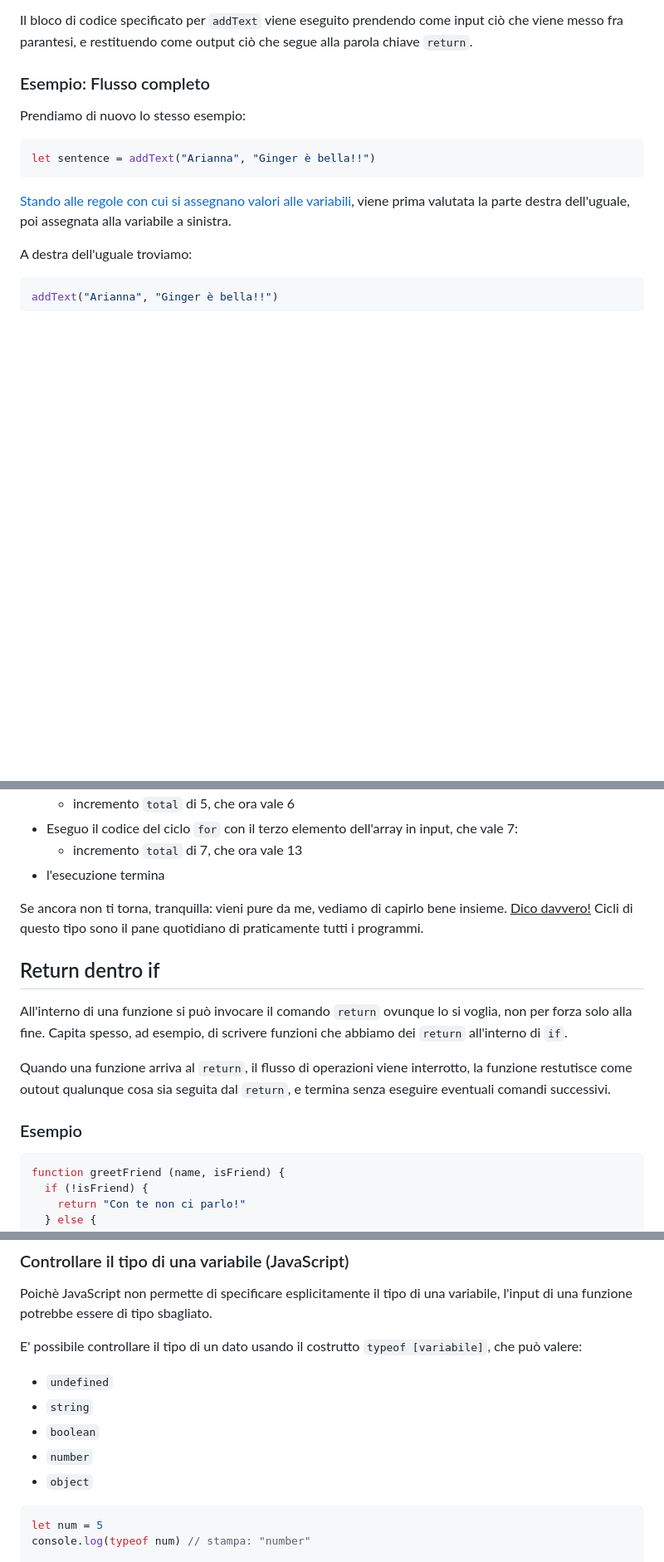
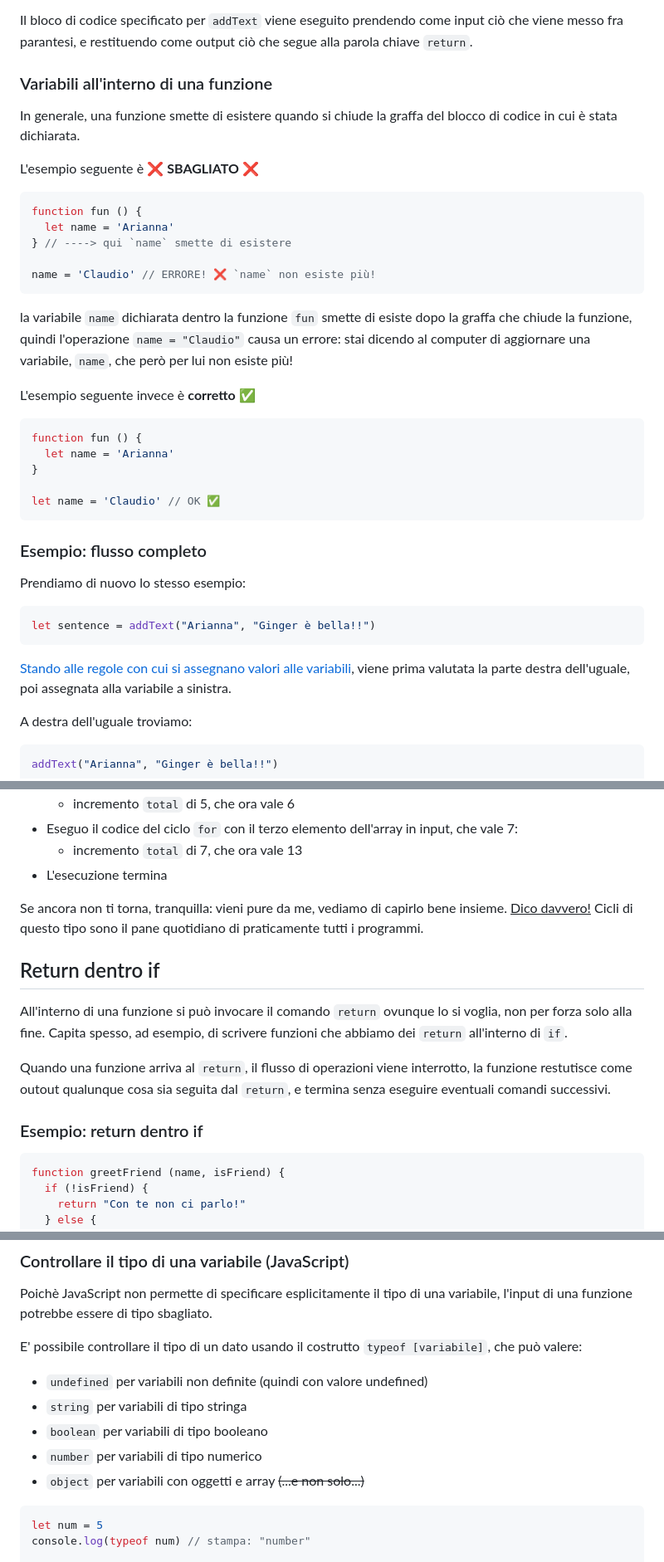
Before and after one commit to audeconteditilbe/intro-al-codice, a Markdown page: tutorial/50_funzioni.md, 3 parts joined by grey strips. Shown: that part at 83% size. GitHub-like rendering; folded sections open; blank space fills up the shorter version.

Commit message:
[tutorial] fixes

````diff
--- a/tutorial/50_funzioni.md
+++ b/tutorial/50_funzioni.md
@@ -84,7 +84,34 @@ Questo codice crea una variabile di nome `sentence` di tipo stringa e valore: "A
 Il bloco di codice specificato per `addText` viene eseguito prendendo come input ciò che viene messo fra parantesi, e restituendo
 come output ciò che segue alla parola chiave `return`.
 
-### Esempio: Flusso completo
+### Variabili all'interno di una funzione
+
+In generale, una funzione smette di esistere quando si chiude la graffa del blocco di codice in cui è stata dichiarata.
+
+L'esempio seguente è ❌ **SBAGLIATO** ❌
+
+```javascript
+function fun () {
+  let name = 'Arianna'
+} // ----> qui `name` smette di esistere
+
+name = 'Claudio' // ERRORE! ❌ `name` non esiste più!
+```
+
+la variabile `name` dichiarata dentro la funzione `fun` smette di esiste dopo la graffa che chiude la funzione, quindi
+l'operazione `name = "Claudio"` causa un errore: stai dicendo al computer di aggiornare una variabile, `name`, che però per lui non esiste più!
+
+L'esempio seguente invece è **corretto** ✅
+
+```javascript
+function fun () {
+  let name = 'Arianna'
+}
+
+let name = 'Claudio' // OK ✅
+```
+
+### Esempio: flusso completo
 
 Prendiamo di nuovo lo stesso esempio:
 
@@ -601,7 +601,7 @@ sumNumbers([1, 5, 7])
           <li>incremento <code>total</code> di 7, che ora vale 13</li>
         </ul>
       </li>
-      <li>l'esecuzione termina</li>
+      <li>L'esecuzione termina</li>
     </ul>
   </div>
 </details>
@@ -618,7 +618,7 @@ Quando una funzione arriva al `return`, il flusso di operazioni viene interrotto
 la funzione restutisce come outout qualunque cosa sia seguita dal `return`, e termina
 senza eseguire eventuali comandi successivi.
 
-### Esempio
+### Esempio: return dentro if
 
 ```javascript
 function greetFriend (name, isFriend) {
@@ -760,11 +760,11 @@ Poichè JavaScript non permette di specificare esplicitamente il tipo di una var
 
 E' possibile controllare il tipo di un dato usando il costrutto `typeof [variabile]`, che può valere:
 
-- `undefined`
-- `string`
-- `boolean`
-- `number`
-- `object`
+- `undefined` per variabili non definite (quindi con valore undefined)
+- `string` per variabili di tipo stringa
+- `boolean` per variabili di tipo booleano
+- `number` per variabili di tipo numerico
+- `object` per variabili con oggetti e array <s>(...e non solo...)</s>
 
 ```javascript
 let num = 5
````
Also changed, not shown: other parts of tutorial/50_funzioni.md (+6 -33 lines), tutorial/30_if.md (+1 -1 lines), tutorial/40_cicli.md (+17 -18 lines).
